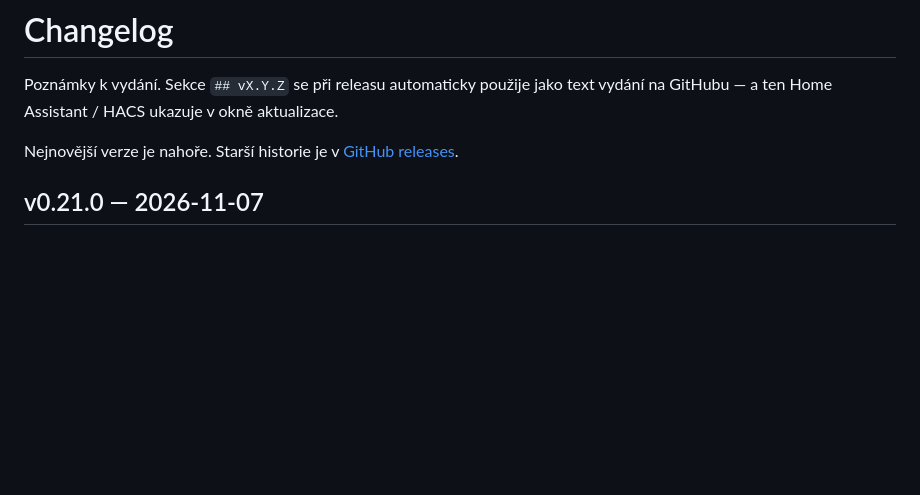
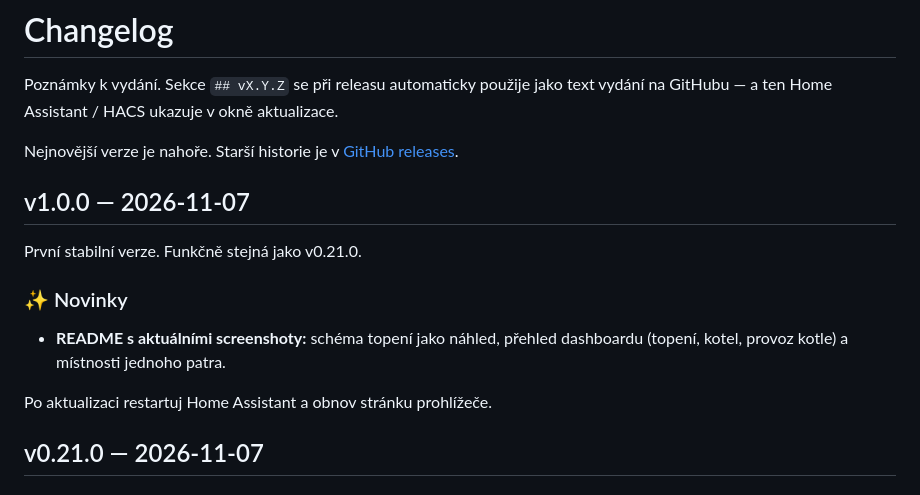
Before and after one commit to elvisek2020/hacs-heating_system, a Markdown page: CHANGELOG.md, the part around the change. GitHub-like rendering; blank space fills up the shorter version.

Commit message:
Release v1.0.0: první stabilní verze, README se screenshoty
Add current screenshots to the README: the heating scheme as the preview,
the dashboard overview (names of persons blurred) and the rooms of one
floor. Functionally the same as v0.21.0.

Co-Authored-By: Claude Opus 5.5 <noreply@anthropic.com>

```diff
--- a/CHANGELOG.md
+++ b/CHANGELOG.md
@@ -4,6 +4,16 @@ Poznámky k vydání. Sekce `## vX.Y.Z` se při releasu automaticky použije jak
 text vydání na GitHubu — a ten Home Assistant / HACS ukazuje v okně aktualizace.
 
 Nejnovější verze je nahoře. Starší historie je v [GitHub releases](https://github.com/elvisek2020/hacs-heating_system/releases).
+
+## v1.0.0 — 2026-11-07
+
+První stabilní verze. Funkčně stejná jako v0.21.0.
+
+### ✨ Novinky
+
+- **README s aktuálními screenshoty:** schéma topení jako náhled, přehled dashboardu (topení, kotel, provoz kotle) a místnosti jednoho patra.
+
+Po aktualizaci restartuj Home Assistant a obnov stránku prohlížeče.
 
 ## v0.21.0 — 2026-11-07
 
```
Also changed, not shown: README.md (+6 -0 lines), docs/dashboard.png (added), docs/mistnosti.png (added), docs/preview.png (added), 2 other files.
